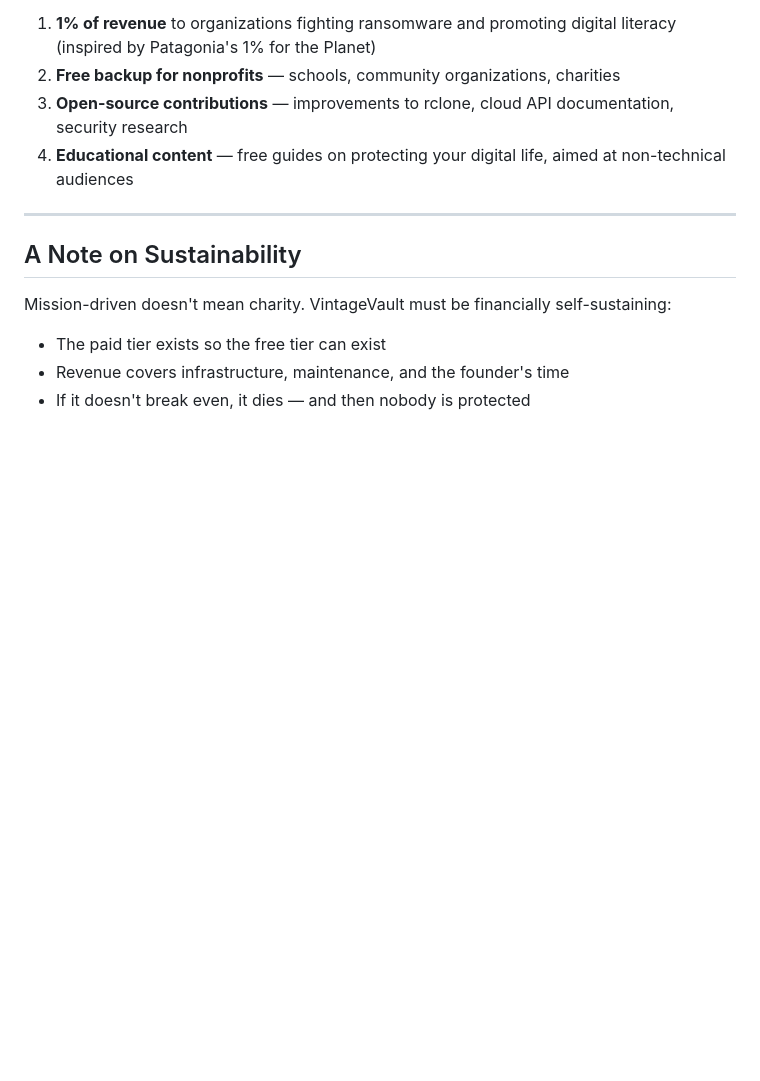
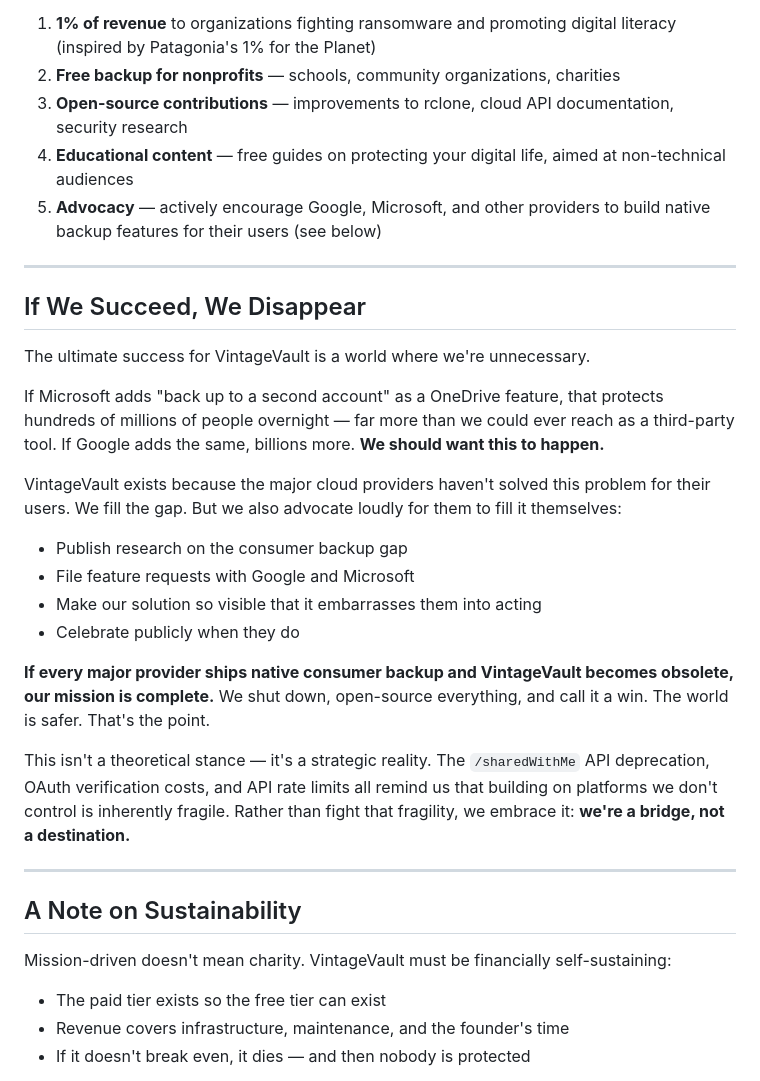
Before and after one commit to rjduncan19/VintageVault, a Markdown page: MISSION.md, the part around the change. Drawn GitHub-style; blank space fills up the shorter version.

Commit message:
Add 'If We Succeed, We Disappear' to mission
We're a bridge, not a destination. If Microsoft or Google ships
native consumer backup, that protects more people than we ever
could. We advocate for them to do it, celebrate when they do,
and shut down gracefully if we become unnecessary.

Platform fragility (API deprecations, OAuth costs) is embraced
rather than fought — reinforces that 3P code is a stopgap and
providers should solve this natively.

Co-authored-by: Copilot <223556219+Copilot@users.noreply.github.com>

```diff
--- a/MISSION.md
+++ b/MISSION.md
@@ -75,6 +75,26 @@ As revenue allows, VintageVault will contribute to the broader mission of digita
 2. **Free backup for nonprofits** — schools, community organizations, charities
 3. **Open-source contributions** — improvements to rclone, cloud API documentation, security research
 4. **Educational content** — free guides on protecting your digital life, aimed at non-technical audiences
+5. **Advocacy** — actively encourage Google, Microsoft, and other providers to build native backup features for their users (see below)
+
+---
+
+## If We Succeed, We Disappear
+
+The ultimate success for VintageVault is a world where we're unnecessary.
+
+If Microsoft adds "back up to a second account" as a OneDrive feature, that protects hundreds of millions of people overnight — far more than we could ever reach as a third-party tool. If Google adds the same, billions more. **We should want this to happen.**
+
+VintageVault exists because the major cloud providers haven't solved this problem for their users. We fill the gap. But we also advocate loudly for them to fill it themselves:
+
+- Publish research on the consumer backup gap
+- File feature requests with Google and Microsoft
+- Make our solution so visible that it embarrasses them into acting
+- Celebrate publicly when they do
+
+**If every major provider ships native consumer backup and VintageVault becomes obsolete, our mission is complete.** We shut down, open-source everything, and call it a win. The world is safer. That's the point.
+
+This isn't a theoretical stance — it's a strategic reality. The `/sharedWithMe` API deprecation, OAuth verification costs, and API rate limits all remind us that building on platforms we don't control is inherently fragile. Rather than fight that fragility, we embrace it: **we're a bridge, not a destination.**
 
 ---
 
```
Also changed, not shown: docs/planning/devils-advocate.md (+2 -0 lines).
